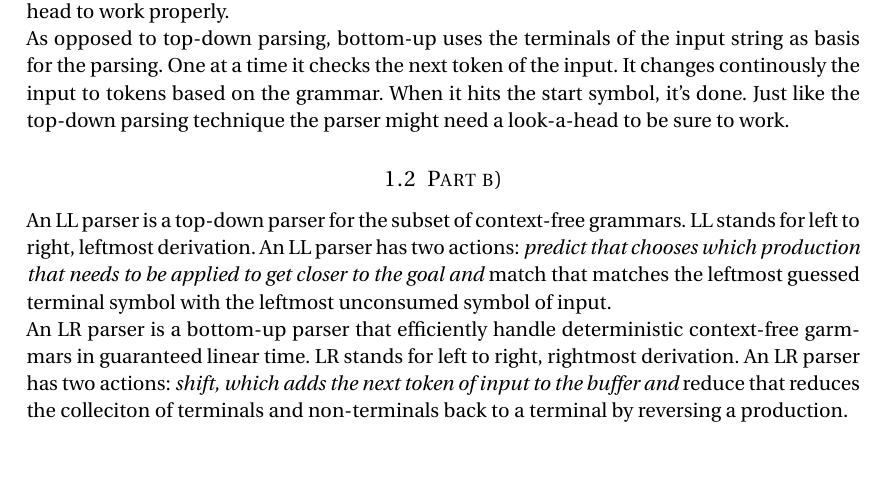
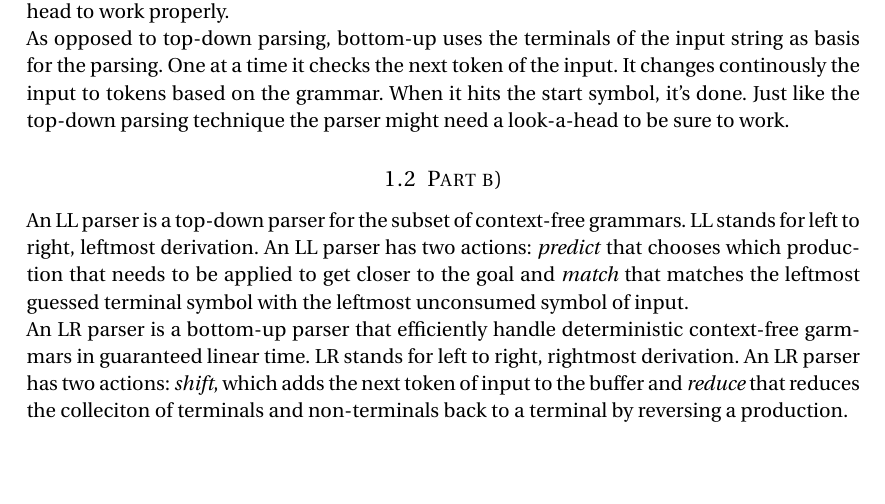
Before and after one commit to cristeahub/komptek, a LaTeX document (ps3/theory/report.tex): part of page 1 of 3, cut so that both start at the same text. Compiled offline with pdfLaTeX.

Commit message:
Fix italic

```diff
--- a/ps3/theory/report.tex
+++ b/ps3/theory/report.tex
@@ -107,9 +107,9 @@ A top-down parser uses the non-terminals of the grammar as the basis for the par
 As opposed to top-down parsing, bottom-up uses the terminals of the input string as basis for the parsing. One at a time it checks the next token of the input. It changes continously the input to tokens based on the grammar. When it hits the start symbol, it's done. Just like the top-down parsing technique the parser might need a look-a-head to be sure to work.
 %----------------------------------------------------------------------------------------
 \subsection{Part b)}
-An LL parser is a top-down parser for the subset of context-free grammars. LL stands for left to right, leftmost derivation. An LL parser has two actions: \em{predict} that chooses which production that needs to be applied to get closer to the goal and \em{match} that matches the leftmost guessed terminal symbol with the leftmost unconsumed symbol of input.
+An LL parser is a top-down parser for the subset of context-free grammars. LL stands for left to right, leftmost derivation. An LL parser has two actions: \textit{predict} that chooses which production that needs to be applied to get closer to the goal and \textit{match} that matches the leftmost guessed terminal symbol with the leftmost unconsumed symbol of input.
 
-An LR parser is a bottom-up parser that efficiently handle deterministic context-free garmmars in guaranteed linear time. LR stands for left to right, rightmost derivation. An LR parser has two actions: \em{shift}, which adds the next token of input to the buffer and \em{reduce} that reduces the colleciton of terminals and non-terminals back to a terminal by reversing a production.
+An LR parser is a bottom-up parser that efficiently handle deterministic context-free garmmars in guaranteed linear time. LR stands for left to right, rightmost derivation. An LR parser has two actions: \textit{shift}, which adds the next token of input to the buffer and \textit{reduce} that reduces the colleciton of terminals and non-terminals back to a terminal by reversing a production.
 %----------------------------------------------------------------------------------------
 % PROBLEM 2
 %----------------------------------------------------------------------------------------
```
